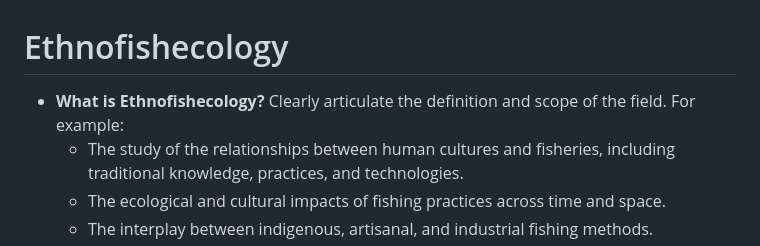
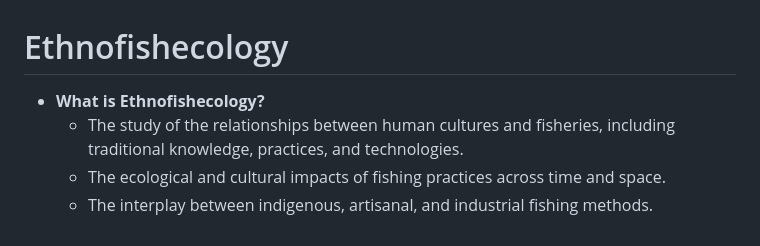
Before and after one commit to jimianelli/ethnofishecology, a Markdown page: README.md, the part around the change. Rendered like a GitHub page.

```diff
--- a/README.md
+++ b/README.md
@@ -1,5 +1,5 @@
 # Ethnofishecology
-   - **What is Ethnofishecology?** Clearly articulate the definition and scope of the field. For example:
+   - **What is Ethnofishecology?**
      - The study of the relationships between human cultures and fisheries, including traditional knowledge, practices, and technologies.
      - The ecological and cultural impacts of fishing practices across time and space.
      - The interplay between indigenous, artisanal, and industrial fishing methods.
```
